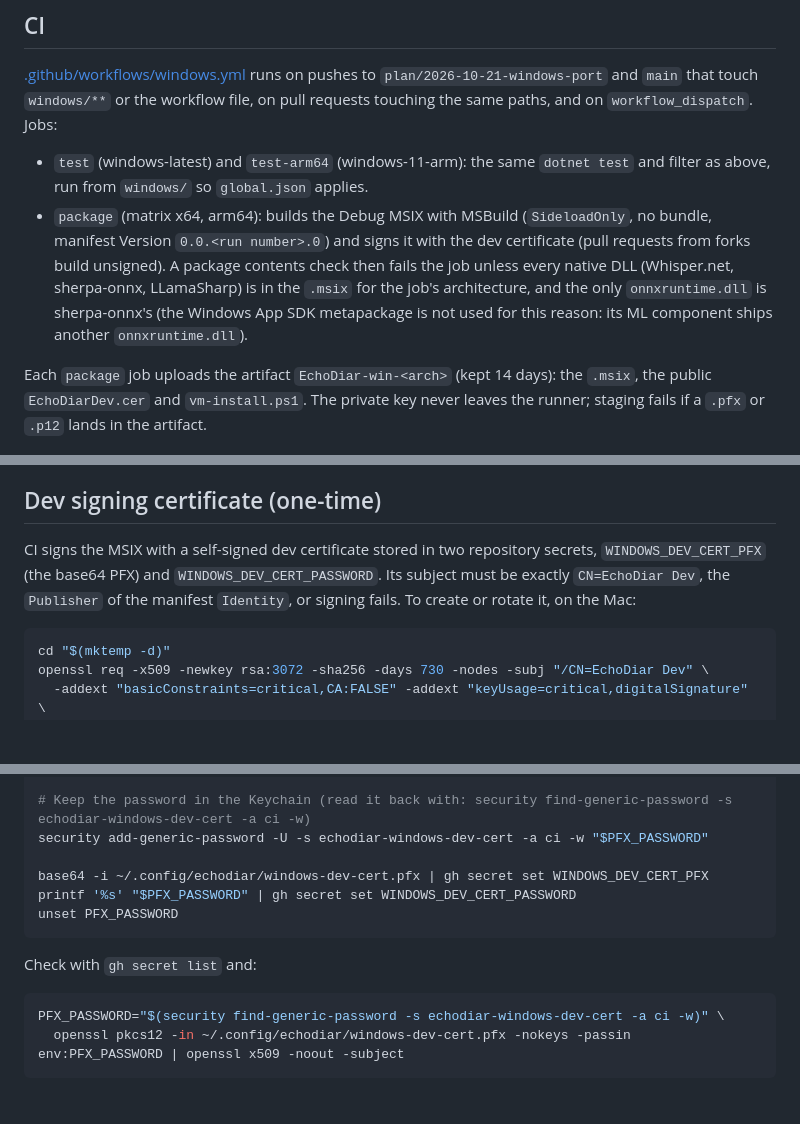
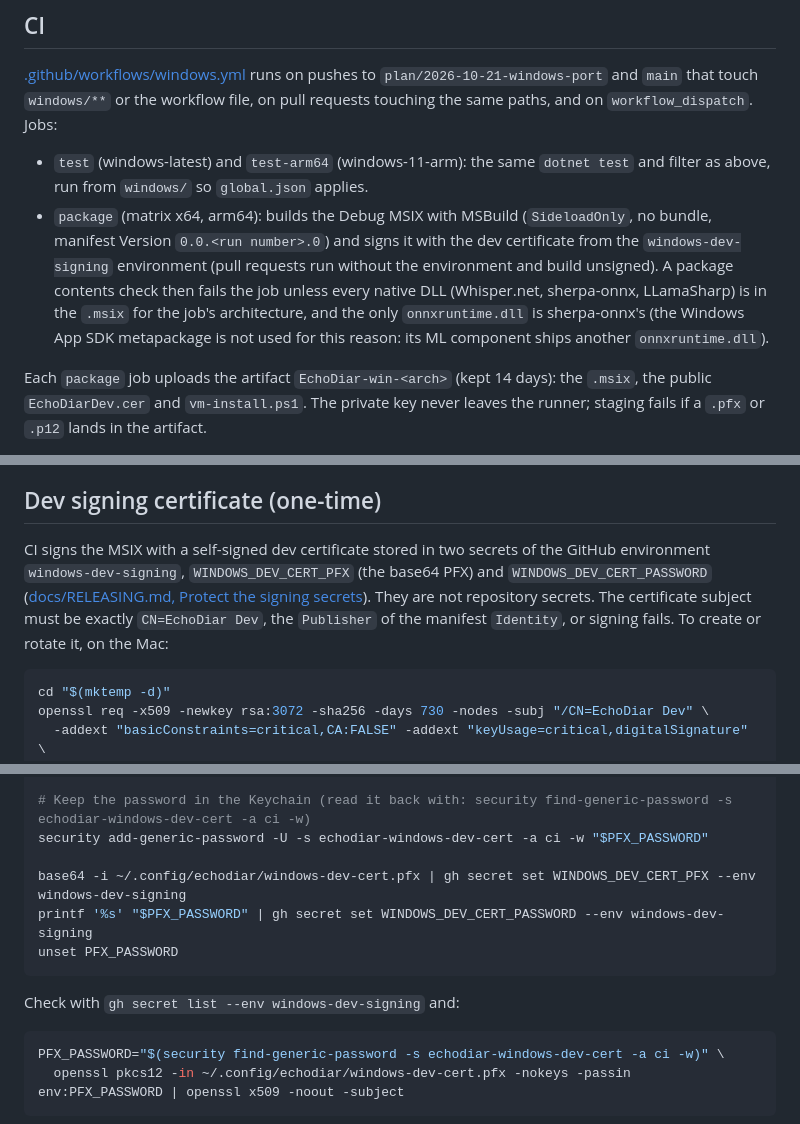
Before and after one commit to dinhanhthi/EchoDiar, a Markdown page: windows/README.md, 3 parts joined by grey strips. Rendered like a GitHub page; blank space fills up the shorter version.

Commit message:
docs(windows): signing secrets live in the windows-dev-signing environment

````diff
--- a/windows/README.md
+++ b/windows/README.md
@@ -73,7 +73,7 @@ With the variable set, the output must show the writer tests ran, not "skipped".
 [.github/workflows/windows.yml](../.github/workflows/windows.yml) runs on pushes to `plan/2026-10-21-windows-port` and `main` that touch `windows/**` or the workflow file, on pull requests touching the same paths, and on `workflow_dispatch`. Jobs:
 
 - `test` (windows-latest) and `test-arm64` (windows-11-arm): the same `dotnet test` and filter as above, run from `windows/` so `global.json` applies.
-- `package` (matrix x64, arm64): builds the Debug MSIX with MSBuild (`SideloadOnly`, no bundle, manifest Version `0.0.<run number>.0`) and signs it with the dev certificate (pull requests from forks build unsigned). A package contents check then fails the job unless every native DLL (Whisper.net, sherpa-onnx, LLamaSharp) is in the `.msix` for the job's architecture, and the only `onnxruntime.dll` is sherpa-onnx's (the Windows App SDK metapackage is not used for this reason: its ML component ships another `onnxruntime.dll`).
+- `package` (matrix x64, arm64): builds the Debug MSIX with MSBuild (`SideloadOnly`, no bundle, manifest Version `0.0.<run number>.0`) and signs it with the dev certificate from the `windows-dev-signing` environment (pull requests run without the environment and build unsigned). A package contents check then fails the job unless every native DLL (Whisper.net, sherpa-onnx, LLamaSharp) is in the `.msix` for the job's architecture, and the only `onnxruntime.dll` is sherpa-onnx's (the Windows App SDK metapackage is not used for this reason: its ML component ships another `onnxruntime.dll`).
 
 Each `package` job uploads the artifact `EchoDiar-win-<arch>` (kept 14 days): the `.msix`, the public `EchoDiarDev.cer` and `vm-install.ps1`. The private key never leaves the runner; staging fails if a `.pfx` or `.p12` lands in the artifact.
 
@@ -148,7 +148,7 @@ The library lives at the real `%LOCALAPPDATA%\EchoDiar`, with the same layout an
 
 ## Dev signing certificate (one-time)
 
-CI signs the MSIX with a self-signed dev certificate stored in two repository secrets, `WINDOWS_DEV_CERT_PFX` (the base64 PFX) and `WINDOWS_DEV_CERT_PASSWORD`. Its subject must be exactly `CN=EchoDiar Dev`, the `Publisher` of the manifest `Identity`, or signing fails. To create or rotate it, on the Mac:
+CI signs the MSIX with a self-signed dev certificate stored in two secrets of the GitHub environment `windows-dev-signing`, `WINDOWS_DEV_CERT_PFX` (the base64 PFX) and `WINDOWS_DEV_CERT_PASSWORD` ([docs/RELEASING.md, Protect the signing secrets](../docs/RELEASING.md#protect-the-signing-secrets)). They are not repository secrets. The certificate subject must be exactly `CN=EchoDiar Dev`, the `Publisher` of the manifest `Identity`, or signing fails. To create or rotate it, on the Mac:
 
 ```sh
 cd "$(mktemp -d)"
@@ -165,12 +165,12 @@ rm key.pem cert.pem
 # Keep the password in the Keychain (read it back with: security find-generic-password -s echodiar-windows-dev-cert -a ci -w)
 security add-generic-password -U -s echodiar-windows-dev-cert -a ci -w "$PFX_PASSWORD"
 
-base64 -i ~/.config/echodiar/windows-dev-cert.pfx | gh secret set WINDOWS_DEV_CERT_PFX
-printf '%s' "$PFX_PASSWORD" | gh secret set WINDOWS_DEV_CERT_PASSWORD
+base64 -i ~/.config/echodiar/windows-dev-cert.pfx | gh secret set WINDOWS_DEV_CERT_PFX --env windows-dev-signing
+printf '%s' "$PFX_PASSWORD" | gh secret set WINDOWS_DEV_CERT_PASSWORD --env windows-dev-signing
 unset PFX_PASSWORD
 ```
 
-Check with `gh secret list` and:
+Check with `gh secret list --env windows-dev-signing` and:
 
 ```sh
 PFX_PASSWORD="$(security find-generic-password -s echodiar-windows-dev-cert -a ci -w)" \
````
Also changed, not shown: docs/RELEASING.md (+10 -7 lines).
